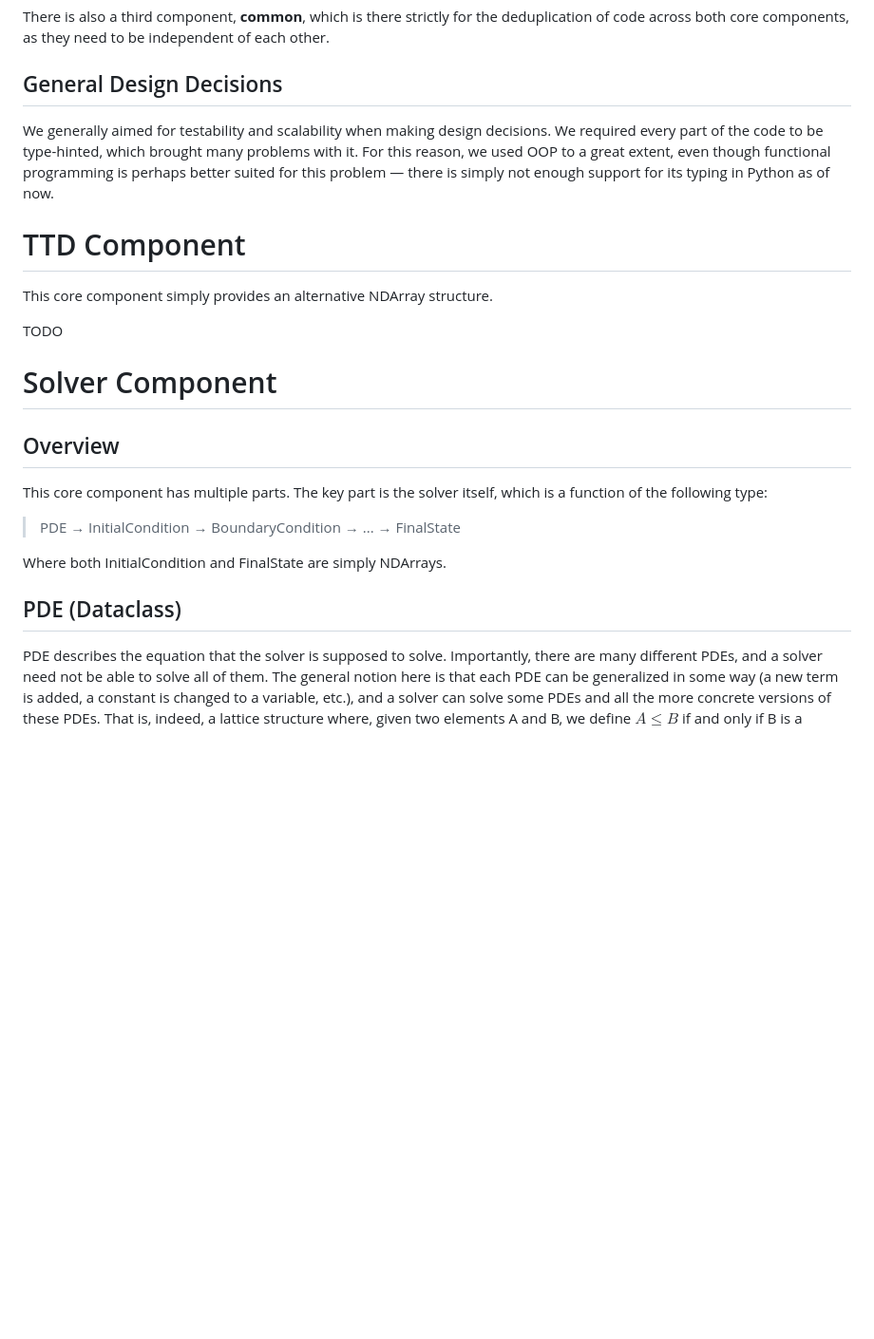
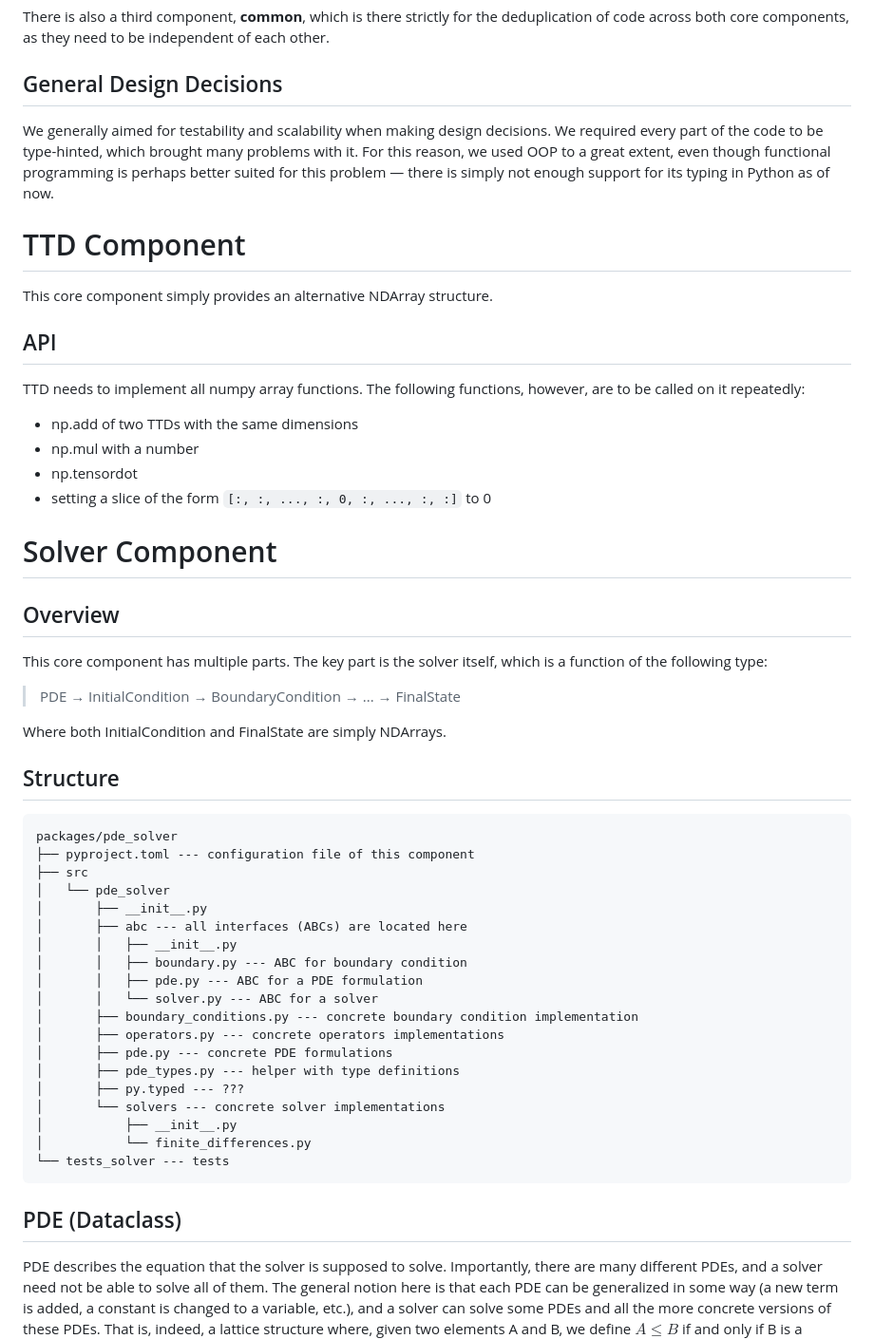
Before and after one commit to wren-projects/pde-solver, a Markdown page: designdocument.md, the part around one of its changes. Shown at 95% size. Drawn GitHub-style; blank space fills up the shorter version.

````diff
--- a/designdocument.md
+++ b/designdocument.md
@@ -12,22 +13,55 @@ While Solver, in theory, works on any NDArray implementation (which is selected
 There is also a third component, **common**, which is there strictly for the deduplication of code across both core components, as they need to be independent of each other.
 
 ## General Design Decisions
+
 We generally aimed for testability and scalability when making design decisions. We required every part of the code to be type-hinted, which brought many problems with it. For this reason, we used OOP to a great extent, even though functional programming is perhaps better suited for this problem — there is simply not enough support for its typing in Python as of now.
 
 # TTD Component
+
 This core component simply provides an alternative NDArray structure.
 
-TODO
+## API
+TTD needs to implement all numpy array functions. The following functions, however, are to be called on it repeatedly:
+- np.add of two TTDs with the same dimensions
+- np.mul with a number
+- np.tensordot
+- setting a slice of the form `[:, :, ..., :, 0, :, ..., :, :]` to 0
+
 
 # Solver Component
 
 ## Overview
+
 This core component has multiple parts. The key part is the solver itself, which is a function of the following type:
 > PDE → InitialCondition → BoundaryCondition → ... → FinalState
 
 Where both InitialCondition and FinalState are simply NDArrays.
 
+## Structure
+```
+packages/pde_solver
+├── pyproject.toml --- configuration file of this component
+├── src
+│   └── pde_solver
+│       ├── __init__.py
+│       ├── abc --- all interfaces (ABCs) are located here
+│       │   ├── __init__.py
+│       │   ├── boundary.py --- ABC for boundary condition
+│       │   ├── pde.py --- ABC for a PDE formulation
+│       │   └── solver.py --- ABC for a solver
+│       ├── boundary_conditions.py --- concrete boundary condition implementation
+│       ├── operators.py --- concrete operators implementations
+│       ├── pde.py --- concrete PDE formulations
+│       ├── pde_types.py --- helper with type definitions
+│       ├── py.typed --- ???
+│       └── solvers --- concrete solver implementations
+│           ├── __init__.py
+│           └── finite_differences.py
+└── tests_solver --- tests
+```
+
 ## PDE (Dataclass)
+
 PDE describes the equation that the solver is supposed to solve. Importantly, there are many different PDEs, and a solver need not be able to solve all of them. The general notion here is that each PDE can be generalized in some way (a new term is added, a constant is changed to a variable, etc.), and a solver can solve some PDEs and all the more concrete versions of these PDEs. That is, indeed, a lattice structure where, given two elements A and B, we define $A \leq B$ if and only if B is a generalization of A. We leave it as an exercise to the reader that this does follow all the lattice axioms. Now that we have a structure for the PDEs, we allow each solver to state which PDEs it can solve (see the Solver section for more information on this), and we can easily check if a given PDE is solvable by the solver.
 
 When it comes to actually implementing this structure, there is one problem. Given N ways to generalize the PDE, there are exponentially many possible PDEs. And we need all of them. Luckily, our N is reasonably small. Still, it is very cumbersome to write out all the possibilities by hand. We have therefore opted for a script that takes the ways of generalization as input and creates a file with all the PDEs. It turns out auto-generating code with no warnings is a non-trivial task, however, hence much time was spent there. In exchange, this part of the code is now easily modifiable.
````
Also changed, not shown: other parts of designdocument.md (+5 -2 lines).
